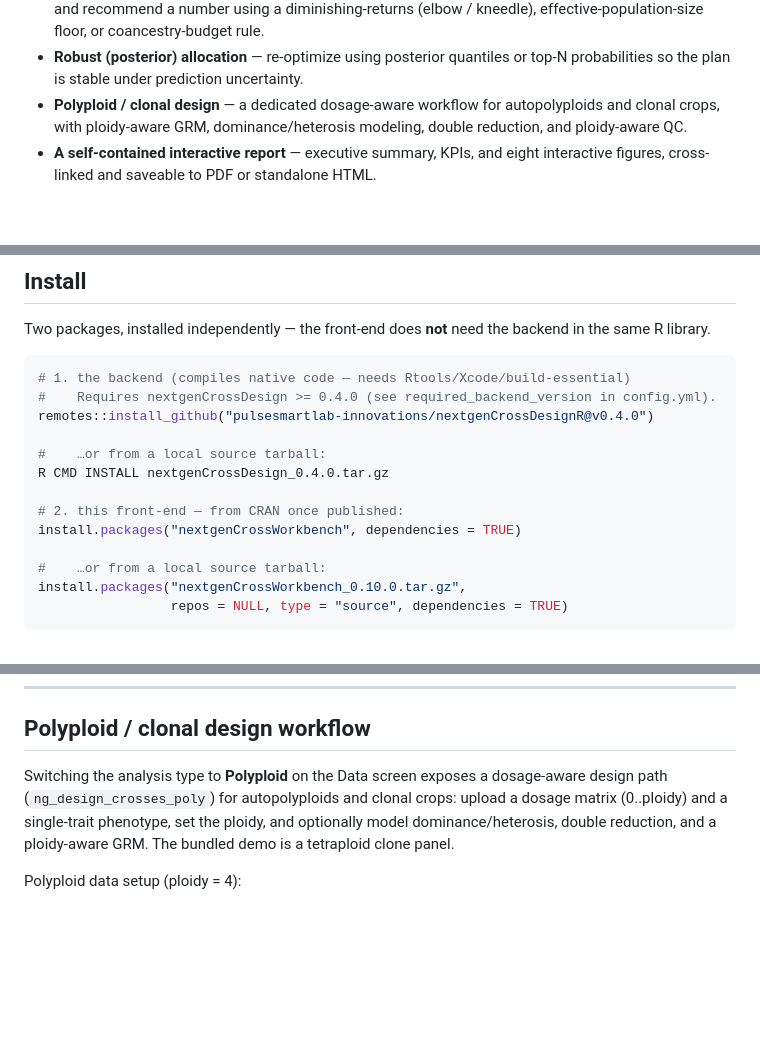
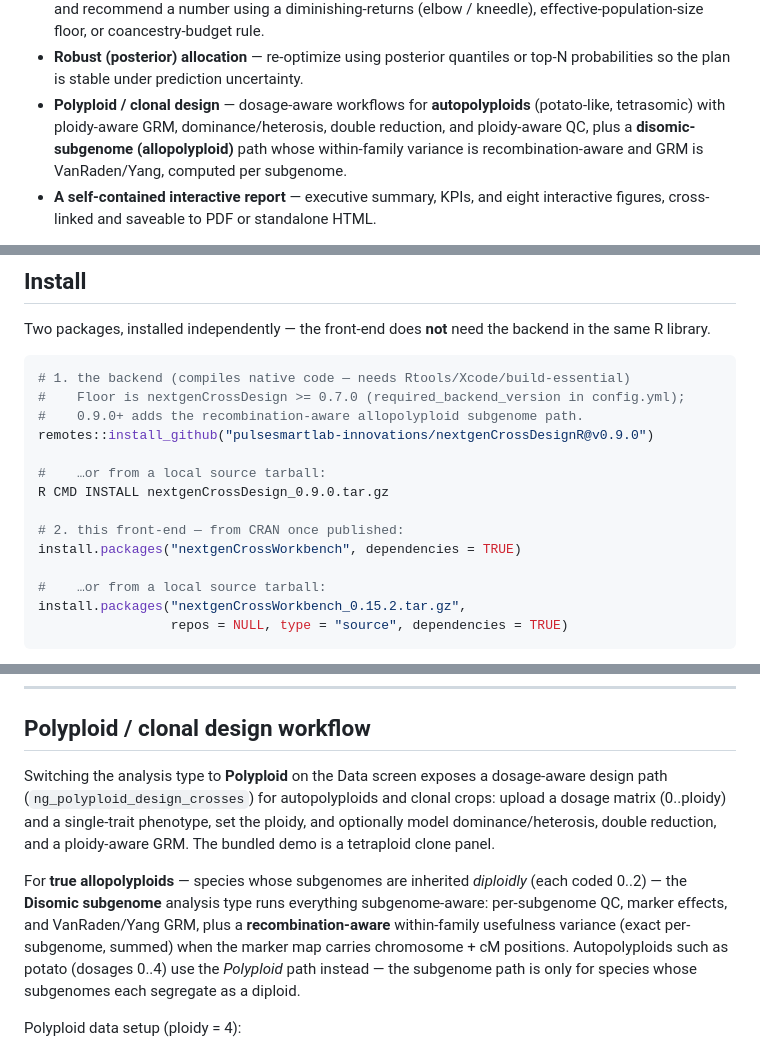
Before and after one commit to pulsesmartlab-innovations/NextGenCrossDesign, a Markdown page: README.md, 3 parts joined by grey strips. Rendered like a GitHub page; blank space fills up the shorter version.

Commit message:
docs(readme): refresh for 0.15.2 — recomb-aware subgenome, GRM methods, version bumps
Update install to backend 0.9.0 / frontend 0.15.2; document the disomic-subgenome
(allopolyploid) analysis type with recombination-aware per-subgenome variance +
VanRaden/Yang GRM in the What-it-does, workflow, and feature-coverage sections;
fix stale ng_design_crosses_poly -> ng_polyploid_design_crosses; bump citation.

````diff
--- a/README.md
+++ b/README.md
@@ -72,9 +72,11 @@ covers the whole decision, from raw CSVs to a shareable report:
   (elbow / kneedle), effective-population-size floor, or coancestry-budget rule.
 - **Robust (posterior) allocation** — re-optimize using posterior quantiles or
   top-N probabilities so the plan is stable under prediction uncertainty.
-- **Polyploid / clonal design** — a dedicated dosage-aware workflow for
-  autopolyploids and clonal crops, with ploidy-aware GRM, dominance/heterosis
-  modeling, double reduction, and ploidy-aware QC.
+- **Polyploid / clonal design** — dosage-aware workflows for **autopolyploids**
+  (potato-like, tetrasomic) with ploidy-aware GRM, dominance/heterosis, double
+  reduction, and ploidy-aware QC, plus a **disomic-subgenome (allopolyploid)**
+  path whose within-family variance is recombination-aware and GRM is
+  VanRaden/Yang, computed per subgenome.
 - **A self-contained interactive report** — executive summary, KPIs, and eight
   interactive figures, cross-linked and saveable to PDF or standalone HTML.
 
@@ -108,17 +110,18 @@ backend in the same R library.
 
 ```r
 # 1. the backend (compiles native code — needs Rtools/Xcode/build-essential)
-#    Requires nextgenCrossDesign >= 0.4.0 (see required_backend_version in config.yml).
-remotes::install_github("pulsesmartlab-innovations/nextgenCrossDesignR@v0.4.0")
+#    Floor is nextgenCrossDesign >= 0.7.0 (required_backend_version in config.yml);
+#    0.9.0+ adds the recombination-aware allopolyploid subgenome path.
+remotes::install_github("pulsesmartlab-innovations/nextgenCrossDesignR@v0.9.0")
 
 #    …or from a local source tarball:
-R CMD INSTALL nextgenCrossDesign_0.4.0.tar.gz
+R CMD INSTALL nextgenCrossDesign_0.9.0.tar.gz
 
 # 2. this front-end — from CRAN once published:
 install.packages("nextgenCrossWorkbench", dependencies = TRUE)
 
 #    …or from a local source tarball:
-install.packages("nextgenCrossWorkbench_0.10.0.tar.gz",
+install.packages("nextgenCrossWorkbench_0.15.2.tar.gz",
                  repos = NULL, type = "source", dependencies = TRUE)
 ```
 
@@ -345,10 +348,18 @@ downloaded as standalone HTML (plotly.js inlined, works offline) or PDF.
 ## Polyploid / clonal design workflow
 
 Switching the analysis type to **Polyploid** on the Data screen exposes a
-dosage-aware design path (`ng_design_crosses_poly`) for autopolyploids and clonal
-crops: upload a dosage matrix (0..ploidy) and a single-trait phenotype, set the
-ploidy, and optionally model dominance/heterosis, double reduction, and a
+dosage-aware design path (`ng_polyploid_design_crosses`) for autopolyploids and
+clonal crops: upload a dosage matrix (0..ploidy) and a single-trait phenotype, set
+the ploidy, and optionally model dominance/heterosis, double reduction, and a
 ploidy-aware GRM. The bundled demo is a tetraploid clone panel.
+
+For **true allopolyploids** — species whose subgenomes are inherited *diploidly*
+(each coded 0..2) — the **Disomic subgenome** analysis type runs everything
+subgenome-aware: per-subgenome QC, marker effects, and VanRaden/Yang GRM, plus a
+**recombination-aware** within-family usefulness variance (exact per-subgenome,
+summed) when the marker map carries chromosome + cM positions. Autopolyploids such
+as potato (dosages 0..4) use the *Polyploid* path instead — the subgenome path is
+only for species whose subgenomes each segregate as a diploid.
 
 Polyploid data setup (ploidy = 4):
 
````
Also changed, not shown: other parts of README.md (+2 -2 lines).
